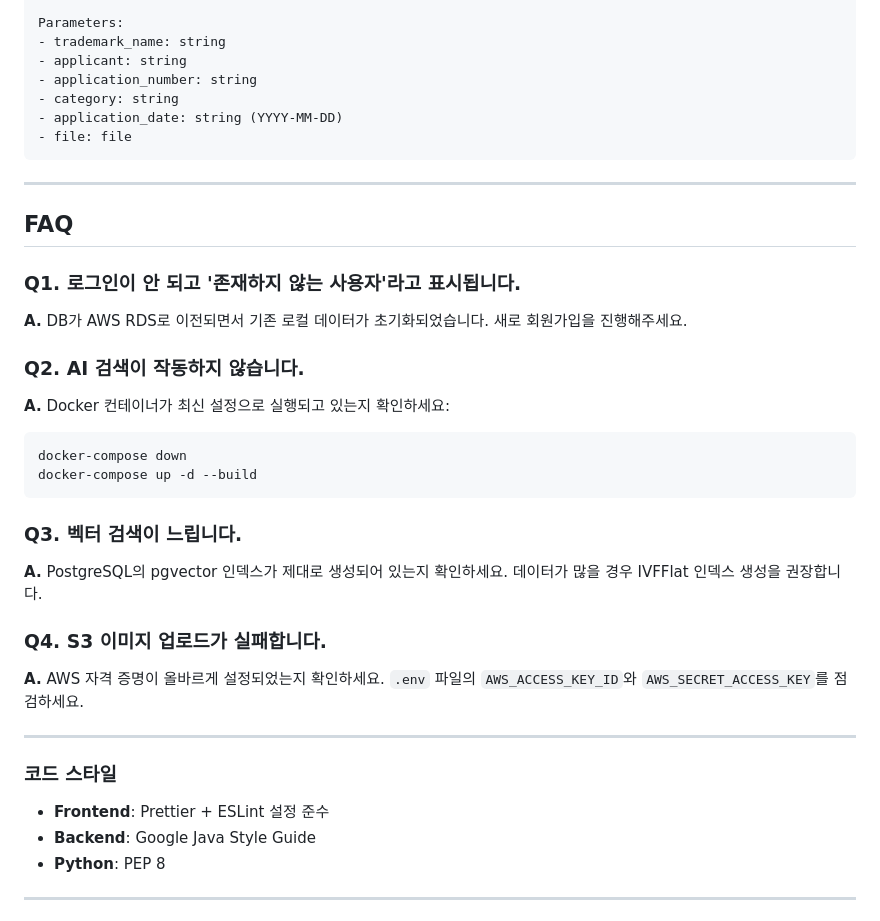
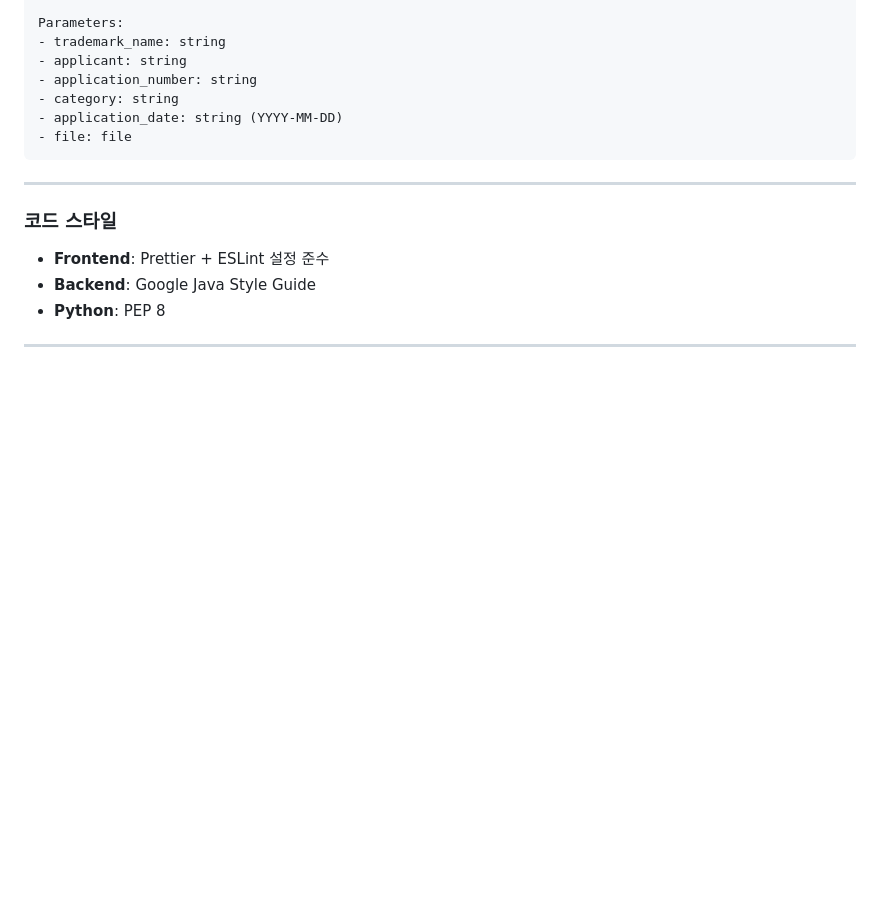
Before and after one commit to wo2young/Royalty-AI, a Markdown page: README.md, the part around the change. Rendered like a GitHub page; blank space fills up the shorter version.

Commit message:
chore: README 수정

````diff
--- a/README.md
+++ b/README.md
@@ -494,31 +494,6 @@ Parameters:
 
 ---
 
-## FAQ
-
-### Q1. 로그인이 안 되고 '존재하지 않는 사용자'라고 표시됩니다.
-
-**A.** DB가 AWS RDS로 이전되면서 기존 로컬 데이터가 초기화되었습니다. 새로 회원가입을 진행해주세요.
-
-### Q2. AI 검색이 작동하지 않습니다.
-
-**A.** Docker 컨테이너가 최신 설정으로 실행되고 있는지 확인하세요:
-
-```bash
-docker-compose down
-docker-compose up -d --build
-```
-
-### Q3. 벡터 검색이 느립니다.
-
-**A.** PostgreSQL의 pgvector 인덱스가 제대로 생성되어 있는지 확인하세요. 데이터가 많을 경우 IVFFlat 인덱스 생성을 권장합니다.
-
-### Q4. S3 이미지 업로드가 실패합니다.
-
-**A.** AWS 자격 증명이 올바르게 설정되었는지 확인하세요. `.env` 파일의 `AWS_ACCESS_KEY_ID`와 `AWS_SECRET_ACCESS_KEY`를 점검하세요.
-
----
-
 ### 코드 스타일
 
 - **Frontend**: Prettier + ESLint 설정 준수
````
